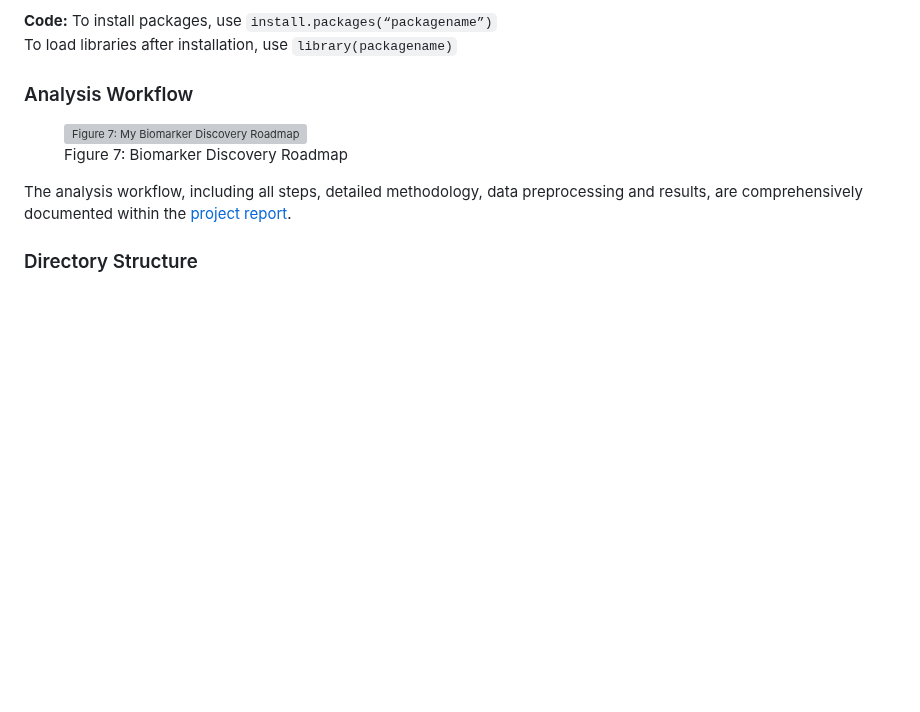
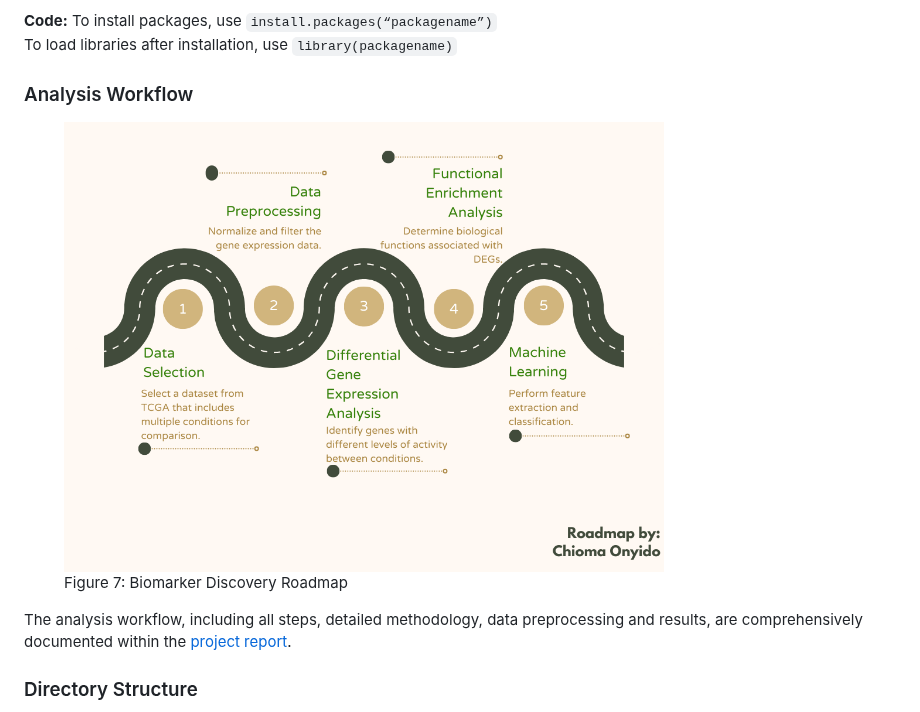
Before and after one commit to Omabekee/hackbio-cancer-internship, a Markdown page: Stage-3/README.md, the part around the change. Rendered like a GitHub page; blank space fills up the shorter version; grey boxes are pictures that could not be loaded.

```diff
--- a/Stage-3/README.md
+++ b/Stage-3/README.md
@@ -31,7 +31,7 @@ To load libraries after installation, use `library(packagename)`
 ### Analysis Workflow
 
 <figure>
-  <img src="/DGE-ML-Roadmap.png" alt="Figure 7: My Biomarker Discovery Roadmap" width="600">
+  <img src="./DGE-ML-Roadmap.png" alt="Figure 7: My Biomarker Discovery Roadmap" width="600">
   <figcaption>Figure 7: Biomarker Discovery Roadmap</figcaption>
 </figure>
 
```
